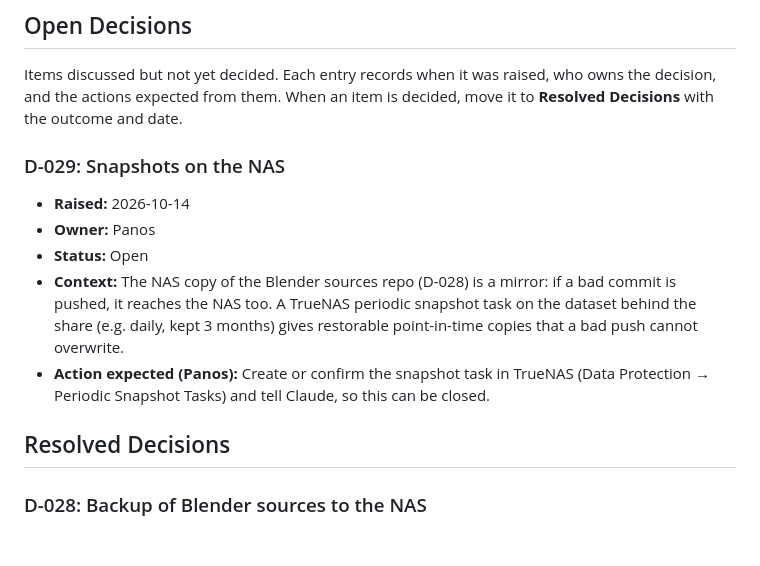
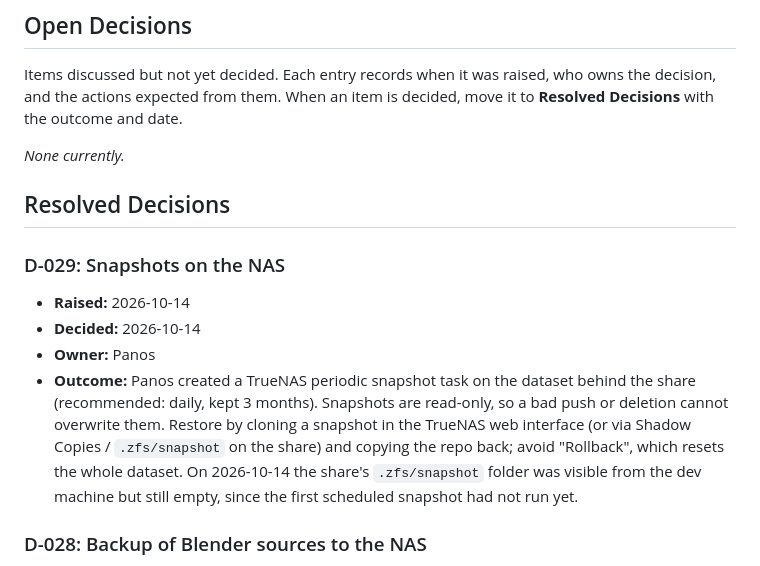
Before and after one commit to SonapSav/nano-ss, a Markdown page: PROJECT.md, the part around the change. GitHub-like rendering; blank space fills up the shorter version.

Commit message:
docs: record NAS snapshot task
Co-Authored-By: Claude Opus 5.5 <noreply@anthropic.com>

```diff
--- a/PROJECT.md
+++ b/PROJECT.md
@@ -85,15 +85,16 @@ nano-ss/
 
 Items discussed but not yet decided. Each entry records when it was raised, who owns the decision, and the actions expected from them. When an item is decided, move it to **Resolved Decisions** with the outcome and date.
 
+_None currently._
+
+## Resolved Decisions
+
 ### D-029: Snapshots on the NAS
 
 - **Raised:** 2026-10-14
+- **Decided:** 2026-10-14
 - **Owner:** Panos
-- **Status:** Open
-- **Context:** The NAS copy of the Blender sources repo (D-028) is a mirror: if a bad commit is pushed, it reaches the NAS too. A TrueNAS periodic snapshot task on the dataset behind the share (e.g. daily, kept 3 months) gives restorable point-in-time copies that a bad push cannot overwrite.
-- **Action expected (Panos):** Create or confirm the snapshot task in TrueNAS (Data Protection → Periodic Snapshot Tasks) and tell Claude, so this can be closed.
-
-## Resolved Decisions
+- **Outcome:** Panos created a TrueNAS periodic snapshot task on the dataset behind the share (recommended: daily, kept 3 months). Snapshots are read-only, so a bad push or deletion cannot overwrite them. Restore by cloning a snapshot in the TrueNAS web interface (or via Shadow Copies / `.zfs/snapshot` on the share) and copying the repo back; avoid "Rollback", which resets the whole dataset. On 2026-10-14 the share's `.zfs/snapshot` folder was visible from the dev machine but still empty, since the first scheduled snapshot had not run yet.
 
 ### D-028: Backup of Blender sources to the NAS
 
```
